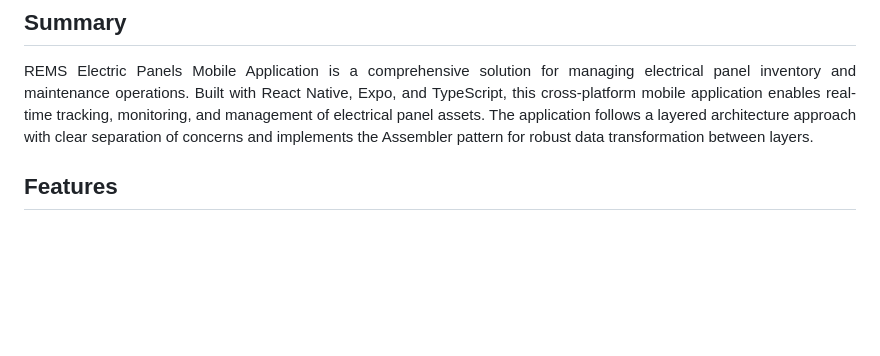
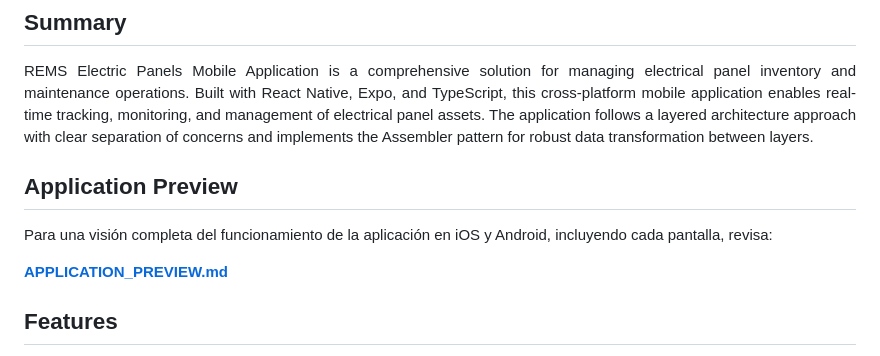
Before and after one commit to rems-t3ch/rems-electric-panels-mobile-app, a Markdown page: README.md, the part around the change. Drawn GitHub-style; blank space fills up the shorter version.

Commit message:
docs: update readme documentation.

```diff
--- a/README.md
+++ b/README.md
@@ -4,6 +4,11 @@
 <p align="justify">
 REMS Electric Panels Mobile Application is a comprehensive solution for managing electrical panel inventory and maintenance operations. Built with React Native, Expo, and TypeScript, this cross-platform mobile application enables real-time tracking, monitoring, and management of electrical panel assets. The application follows a layered architecture approach with clear separation of concerns and implements the Assembler pattern for robust data transformation between layers.
 </p>
+
+## Application Preview
+Para una visión completa del funcionamiento de la aplicación en iOS y Android, incluyendo cada pantalla, revisa:
+
+**[APPLICATION_PREVIEW.md](./docs/APP_PREVIEW.md)**
 
 ## Features
 - Cross-Platform Mobile Application (iOS & Android)
```
